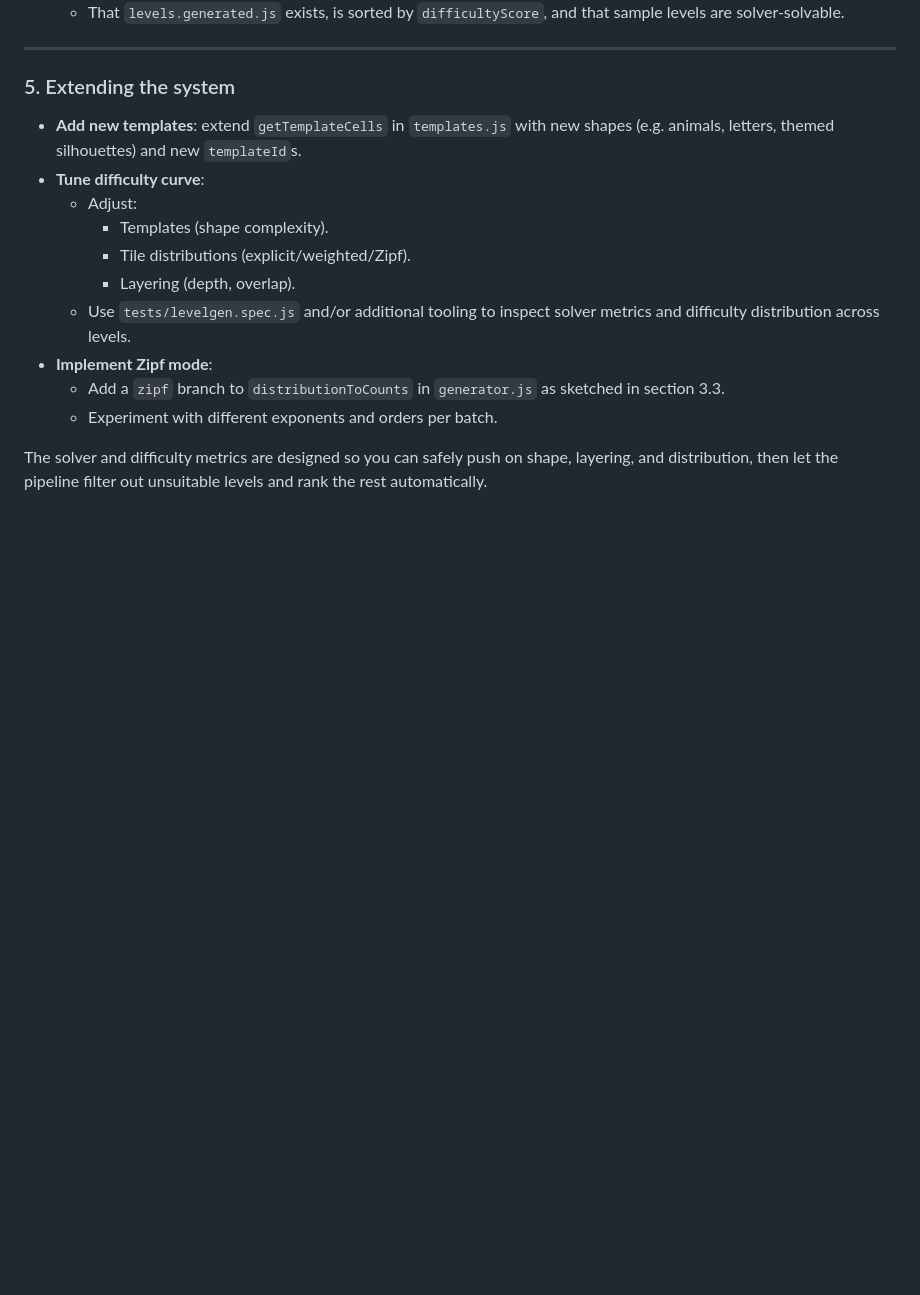
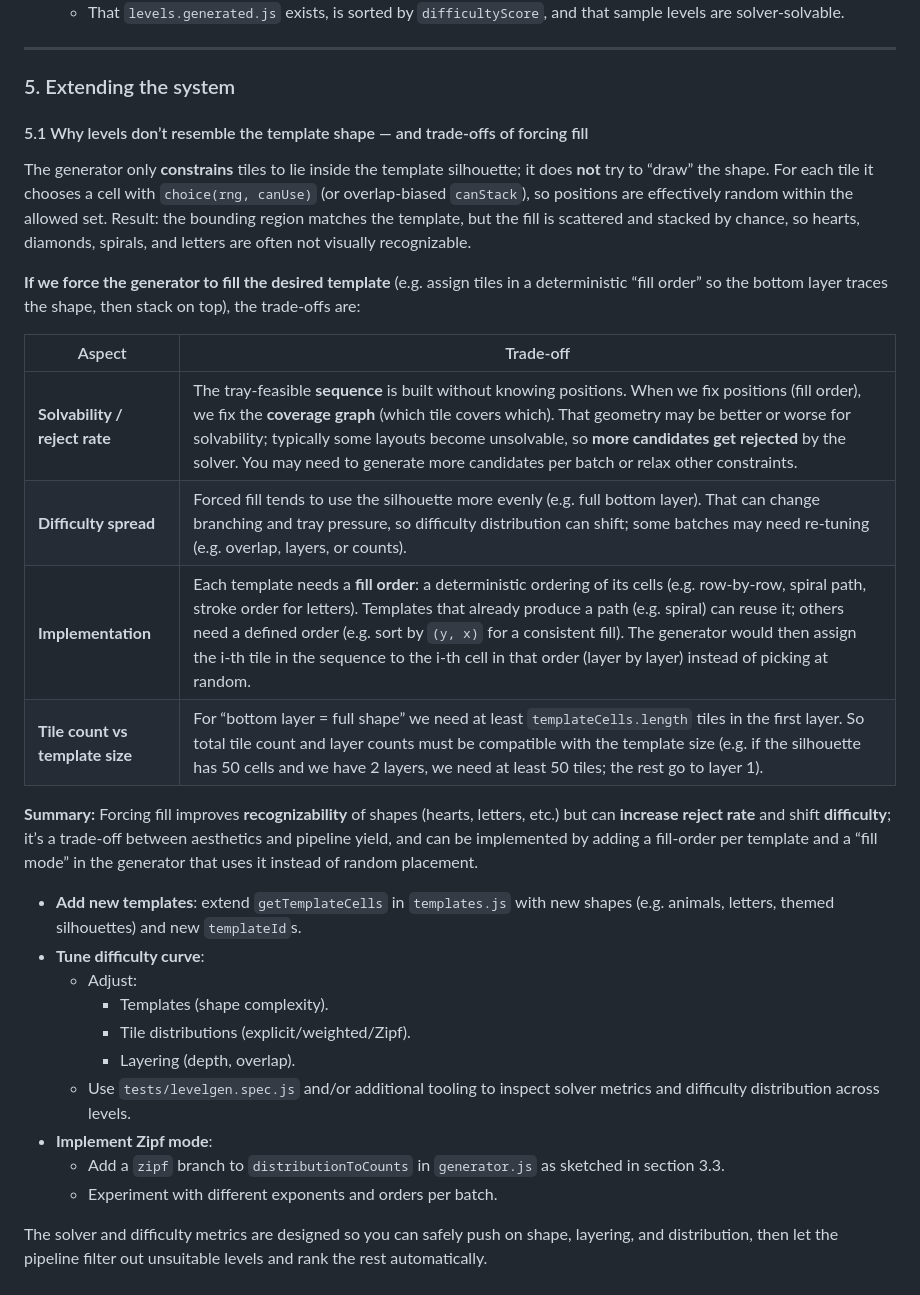
Before and after one commit to haggaie/triplet-tiles, a Markdown page: LEVELGEN.md, the part around the change. Drawn GitHub-style; blank space fills up the shorter version.

Commit message:
levels: document why levels do not look like their shapes

```diff
--- a/LEVELGEN.md
+++ b/LEVELGEN.md
@@ -247,6 +247,21 @@ npx playwright test
 
 ### 5. Extending the system
 
+#### 5.1 Why levels don’t resemble the template shape — and trade-offs of forcing fill
+
+The generator only **constrains** tiles to lie inside the template silhouette; it does **not** try to “draw” the shape. For each tile it chooses a cell with `choice(rng, canUse)` (or overlap-biased `canStack`), so positions are effectively random within the allowed set. Result: the bounding region matches the template, but the fill is scattered and stacked by chance, so hearts, diamonds, spirals, and letters are often not visually recognizable.
+
+**If we force the generator to fill the desired template** (e.g. assign tiles in a deterministic “fill order” so the bottom layer traces the shape, then stack on top), the trade-offs are:
+
+| Aspect | Trade-off |
+|--------|-----------|
+| **Solvability / reject rate** | The tray-feasible **sequence** is built without knowing positions. When we fix positions (fill order), we fix the **coverage graph** (which tile covers which). That geometry may be better or worse for solvability; typically some layouts become unsolvable, so **more candidates get rejected** by the solver. You may need to generate more candidates per batch or relax other constraints. |
+| **Difficulty spread** | Forced fill tends to use the silhouette more evenly (e.g. full bottom layer). That can change branching and tray pressure, so difficulty distribution can shift; some batches may need re-tuning (e.g. overlap, layers, or counts). |
+| **Implementation** | Each template needs a **fill order**: a deterministic ordering of its cells (e.g. row-by-row, spiral path, stroke order for letters). Templates that already produce a path (e.g. spiral) can reuse it; others need a defined order (e.g. sort by `(y, x)` for a consistent fill). The generator would then assign the i-th tile in the sequence to the i-th cell in that order (layer by layer) instead of picking at random. |
+| **Tile count vs template size** | For “bottom layer = full shape” we need at least `templateCells.length` tiles in the first layer. So total tile count and layer counts must be compatible with the template size (e.g. if the silhouette has 50 cells and we have 2 layers, we need at least 50 tiles; the rest go to layer 1). |
+
+**Summary:** Forcing fill improves **recognizability** of shapes (hearts, letters, etc.) but can **increase reject rate** and shift **difficulty**; it’s a trade-off between aesthetics and pipeline yield, and can be implemented by adding a fill-order per template and a “fill mode” in the generator that uses it instead of random placement.
+
 - **Add new templates**: extend `getTemplateCells` in `templates.js` with new shapes (e.g. animals, letters, themed silhouettes) and new `templateId`s.
 - **Tune difficulty curve**:
   - Adjust:
```
